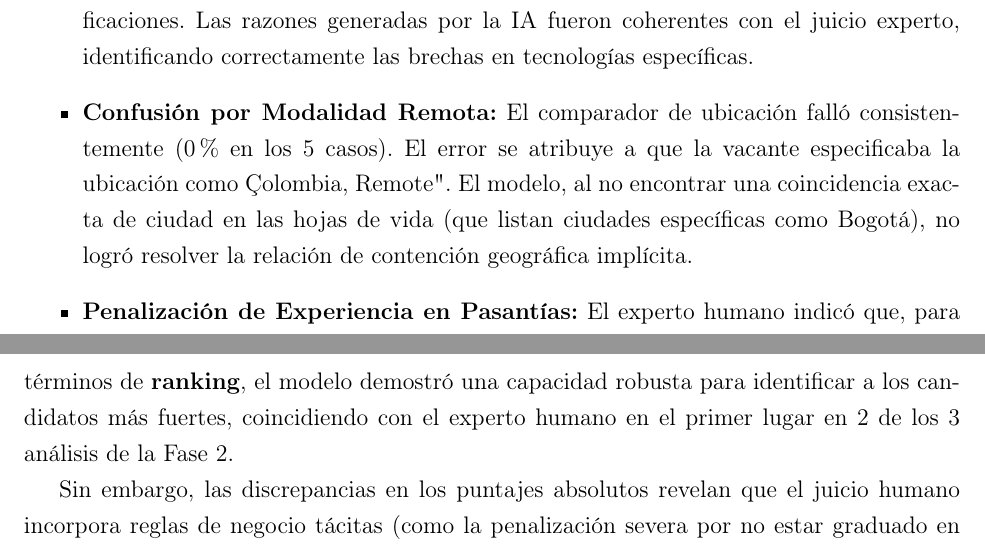
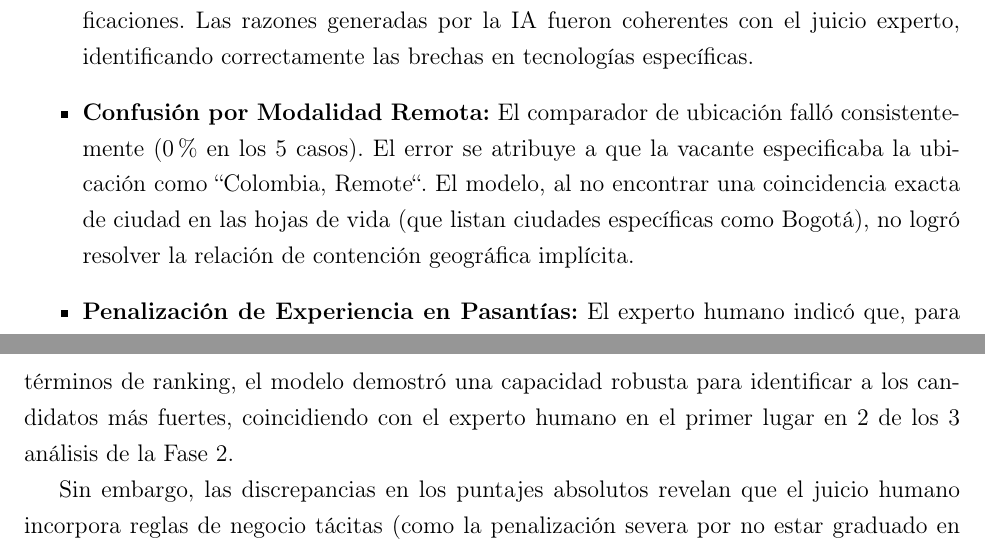
Before and after one commit to andreschaparr0/Tesis_Uniandes_backend, a LaTeX thesis (documento/main.tex, which reads documento/chapters/06-experimentos-resultados.tex): two parts of pages 77 and 79 of 113, joined at a grey line, cut so that both start at the same text. Compiled offline with pdfLaTeX.

Commit message:
negrillas

```diff
--- a/documento/chapters/06-experimentos-resultados.tex
+++ b/documento/chapters/06-experimentos-resultados.tex
@@ -331,7 +331,7 @@ A partir de la revisión cualitativa con el evaluador, se identificaron las caus
 \begin{itemize}
     \item \textbf{Mejora en Skills Técnicos y Blandos:} El evaluador destacó que el modelo realizó un análisis muy preciso de las habilidades técnicas y blandas, así como de las certificaciones. Las razones generadas por la IA fueron coherentes con el juicio experto, identificando correctamente las brechas en tecnologías específicas.
 
-    \item \textbf{Confusión por Modalidad Remota:} El comparador de ubicación falló consistentemente (0\% en los 5 casos). El error se atribuye a que la vacante especificaba la ubicación como "Colombia, Remote". El modelo, al no encontrar una coincidencia exacta de ciudad en las hojas de vida (que listan ciudades específicas como Bogotá), no logró resolver la relación de contención geográfica implícita.
+    \item \textbf{Confusión por Modalidad Remota:} El comparador de ubicación falló consistentemente (0\% en los 5 casos). El error se atribuye a que la vacante especificaba la ubicación como ``Colombia, Remote``. El modelo, al no encontrar una coincidencia exacta de ciudad en las hojas de vida (que listan ciudades específicas como Bogotá), no logró resolver la relación de contención geográfica implícita.
 
     \item \textbf{Penalización de Experiencia en Pasantías:} El experto humano indicó que, para esta vacante de practicante, la experiencia laboral no era un factor crítico, priorizando la educación en curso. El modelo, sin embargo, asignó puntajes medios (alrededor del 50\%) en experiencia, señalando la falta de roles previos similares. Aunque técnicamente correcto, esto redujo el promedio general de los candidatos fuertes frente al criterio humano, que fue más indulgente en este rubro.
 \end{itemize}
@@ -378,7 +378,7 @@ A partir de la revisión cualitativa con el evaluador, se identificaron las caus
 
 \section{Discusión general de resultados}
 
-La ejecución de las dos fases experimentales permite concluir que el sistema propuesto logra un nivel de competencia significativo como herramienta de apoyo a la decisión. En términos de \textbf{ranking}, el modelo demostró una capacidad robusta para identificar a los candidatos más fuertes, coincidiendo con el experto humano en el primer lugar en 2 de los 3 análisis de la Fase 2.
+La ejecución de las dos fases experimentales permite concluir que el sistema propuesto logra un nivel de competencia significativo como herramienta de apoyo a la decisión. En términos de ranking, el modelo demostró una capacidad robusta para identificar a los candidatos más fuertes, coincidiendo con el experto humano en el primer lugar en 2 de los 3 análisis de la Fase 2.
 
 Sin embargo, las discrepancias en los puntajes absolutos revelan que el juicio humano incorpora reglas de negocio tácitas (como la penalización severa por no estar graduado en roles Junior o la devaluación de la experiencia en roles de pasante) que el modelo, en su configuración actual, no pondera con la misma agresividad. Mientras el sistema evalúa la compatibilidad semántica pura, el reclutador evalúa la viabilidad de contratación.
 
```
